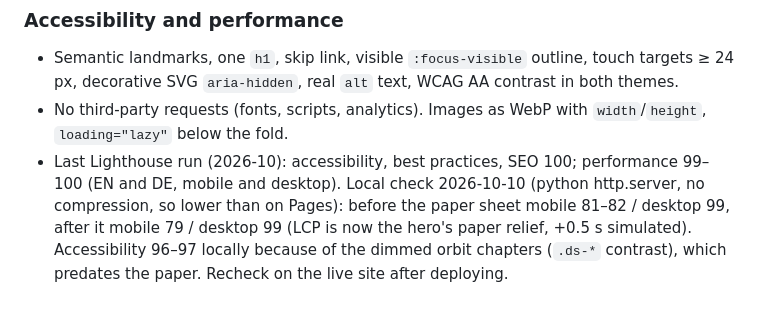
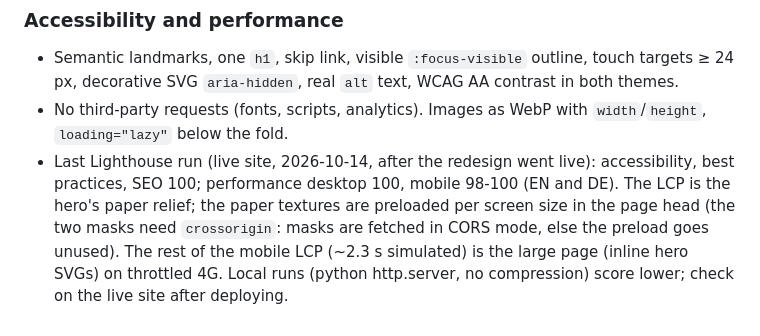
Before and after one commit to imabubakr/imabubakr.github.io, a Markdown page: CLAUDE.md, the part around the change. Rendered like a GitHub page.

Commit message:
CLAUDE.md: Lighthouse results after going live
Co-Authored-By: Claude Opus 5.5 <noreply@anthropic.com>

```diff
--- a/CLAUDE.md
+++ b/CLAUDE.md
@@ -448,8 +448,8 @@ the mono labels and the flight background. Everything else is quiet. The user pr
 - Semantic landmarks, one `h1`, skip link, visible `:focus-visible` outline, touch targets ≥ 24 px,
   decorative SVG `aria-hidden`, real `alt` text, WCAG AA contrast in both themes.
 - No third-party requests (fonts, scripts, analytics). Images as WebP with `width`/`height`, `loading="lazy"` below the fold.
-- Last Lighthouse run (2026-10): accessibility, best practices, SEO 100; performance 99–100 (EN and DE, mobile and desktop).
-  Local check 2026-10-10 (python http.server, no compression, so lower than on Pages): before the paper sheet mobile
-  81–82 / desktop 99, after it mobile 79 / desktop 99 (LCP is now the hero's paper relief, +0.5 s simulated).
-  Accessibility 96–97 locally because of the dimmed orbit chapters (`.ds-*` contrast), which predates the paper.
-  Recheck on the live site after deploying.
+- Last Lighthouse run (live site, 2026-10-14, after the redesign went live): accessibility, best practices, SEO 100;
+  performance desktop 100, mobile 98-100 (EN and DE). The LCP is the hero's paper relief; the paper textures are
+  preloaded per screen size in the page head (the two masks need `crossorigin`: masks are fetched in CORS mode, else
+  the preload goes unused). The rest of the mobile LCP (~2.3 s simulated) is the large page (inline hero SVGs) on
+  throttled 4G. Local runs (python http.server, no compression) score lower; check on the live site after deploying.
```
